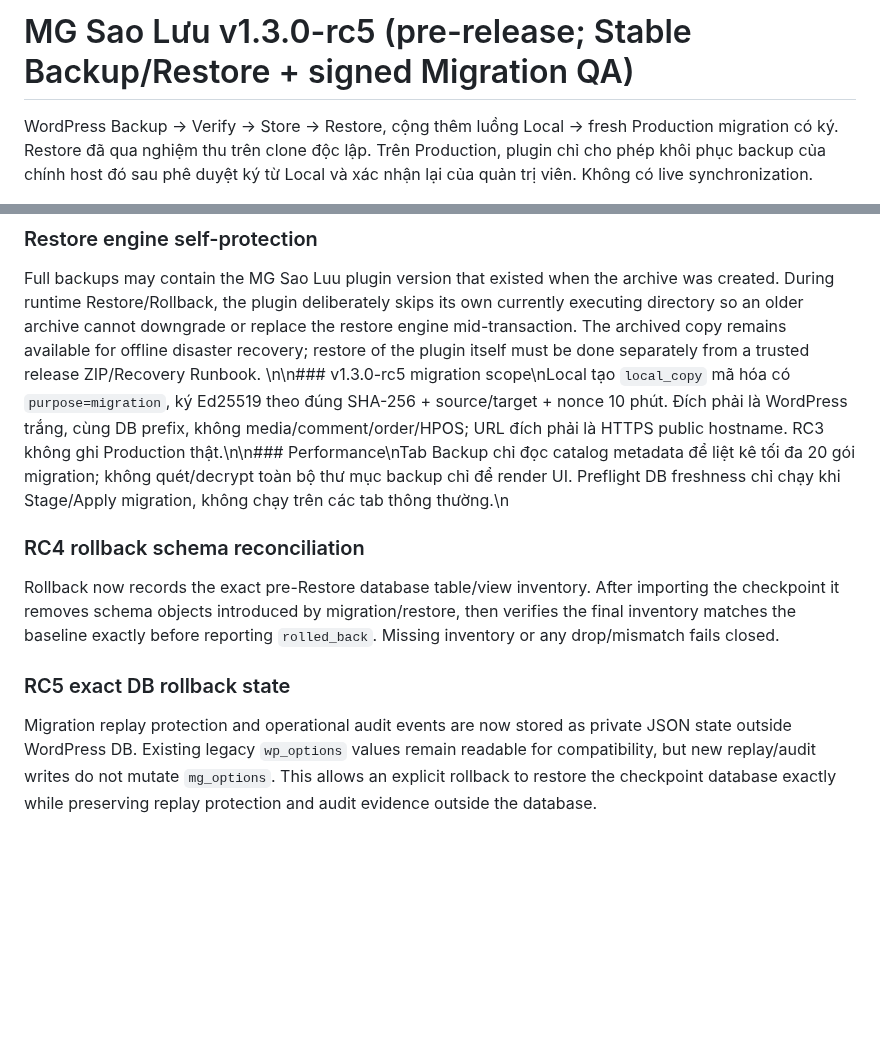
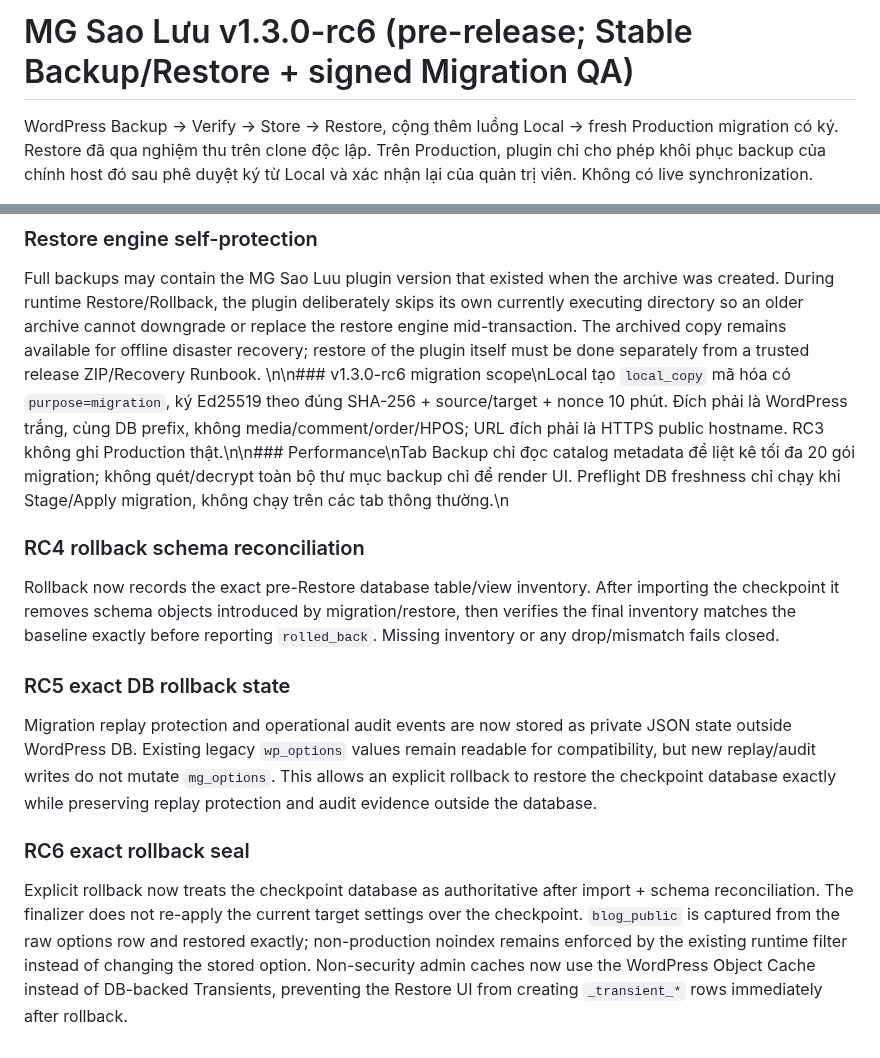
Before and after one commit to thiendzung/mg-saoluu, a Markdown page: README.md, 2 parts joined by grey strips. Rendered like a GitHub page; blank space fills up the shorter version.

Commit message:
docs: describe rc6 exact rollback DB seal

```diff
--- a/README.md
+++ b/README.md
@@ -1,4 +1,4 @@
-# MG Sao Lưu v1.3.0-rc5 (pre-release; Stable Backup/Restore + signed Migration QA)
+# MG Sao Lưu v1.3.0-rc6 (pre-release; Stable Backup/Restore + signed Migration QA)
 
 WordPress Backup → Verify → Store → Restore, cộng thêm luồng Local → fresh Production migration có ký.  Restore đã qua nghiệm thu trên clone độc lập. Trên Production, plugin chỉ cho phép khôi phục backup của chính host đó sau phê duyệt ký từ Local và xác nhận lại của quản trị viên. Không có live synchronization.
 
@@ -29,7 +29,7 @@ Complex PHP-serialized values containing unavailable plugin objects, enums, cycl
 
 ### Restore engine self-protection
 Full backups may contain the MG Sao Luu plugin version that existed when the archive was created. During runtime Restore/Rollback, the plugin deliberately skips its own currently executing directory so an older archive cannot downgrade or replace the restore engine mid-transaction. The archived copy remains available for offline disaster recovery; restore of the plugin itself must be done separately from a trusted release ZIP/Recovery Runbook.
-\n\n### v1.3.0-rc5 migration scope\nLocal tạo `local_copy` mã hóa có `purpose=migration`, ký Ed25519 theo đúng SHA-256 + source/target + nonce 10 phút. Đích phải là WordPress trắng, cùng DB prefix, không media/comment/order/HPOS; URL đích phải là HTTPS public hostname. RC3 không ghi Production thật.\n\n### Performance\nTab Backup chỉ đọc catalog metadata để liệt kê tối đa 20 gói migration; không quét/decrypt toàn bộ thư mục backup chỉ để render UI. Preflight DB freshness chỉ chạy khi Stage/Apply migration, không chạy trên các tab thông thường.\n
+\n\n### v1.3.0-rc6 migration scope\nLocal tạo `local_copy` mã hóa có `purpose=migration`, ký Ed25519 theo đúng SHA-256 + source/target + nonce 10 phút. Đích phải là WordPress trắng, cùng DB prefix, không media/comment/order/HPOS; URL đích phải là HTTPS public hostname. RC3 không ghi Production thật.\n\n### Performance\nTab Backup chỉ đọc catalog metadata để liệt kê tối đa 20 gói migration; không quét/decrypt toàn bộ thư mục backup chỉ để render UI. Preflight DB freshness chỉ chạy khi Stage/Apply migration, không chạy trên các tab thông thường.\n
 
 ### RC4 rollback schema reconciliation
 Rollback now records the exact pre-Restore database table/view inventory. After importing the checkpoint it removes schema objects introduced by migration/restore, then verifies the final inventory matches the baseline exactly before reporting `rolled_back`. Missing inventory or any drop/mismatch fails closed.
@@ -37,3 +37,7 @@ Rollback now records the exact pre-Restore database table/view inventory. After
 
 ### RC5 exact DB rollback state
 Migration replay protection and operational audit events are now stored as private JSON state outside WordPress DB. Existing legacy `wp_options` values remain readable for compatibility, but new replay/audit writes do not mutate `mg_options`. This allows an explicit rollback to restore the checkpoint database exactly while preserving replay protection and audit evidence outside the database.
+
+
+### RC6 exact rollback seal
+Explicit rollback now treats the checkpoint database as authoritative after import + schema reconciliation. The finalizer does not re-apply the current target settings over the checkpoint. `blog_public` is captured from the raw options row and restored exactly; non-production noindex remains enforced by the existing runtime filter instead of changing the stored option. Non-security admin caches now use the WordPress Object Cache instead of DB-backed Transients, preventing the Restore UI from creating `_transient_*` rows immediately after rollback.
```
